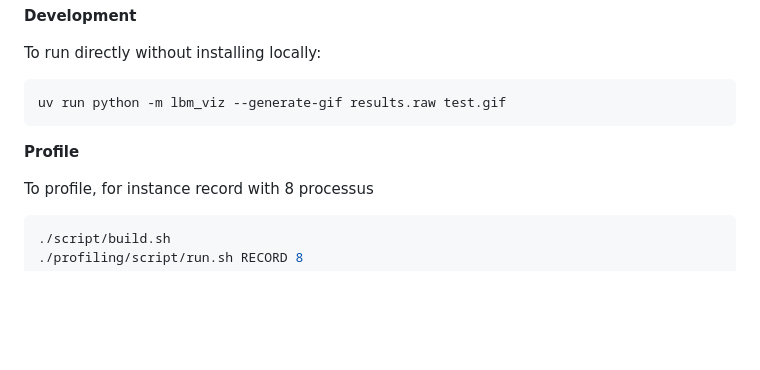
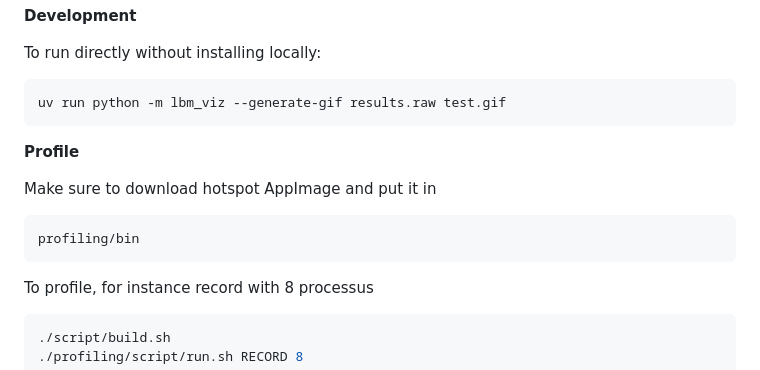
Before and after one commit to TaskMaster99/TOP-26-M1-CHPS, a Markdown page: README.md, the part around the change. Rendered like a GitHub page; blank space fills up the shorter version.

Commit message:
adding info on README

````diff
--- a/README.md
+++ b/README.md
@@ -143,6 +143,12 @@ uv run python -m lbm_viz --generate-gif results.raw test.gif
 
 **Profile**
 
+Make sure to download hotspot AppImage and put it in
+
+```bash
+profiling/bin
+```
+
 To profile, for instance record with 8 processus
 
 ```bash
````
